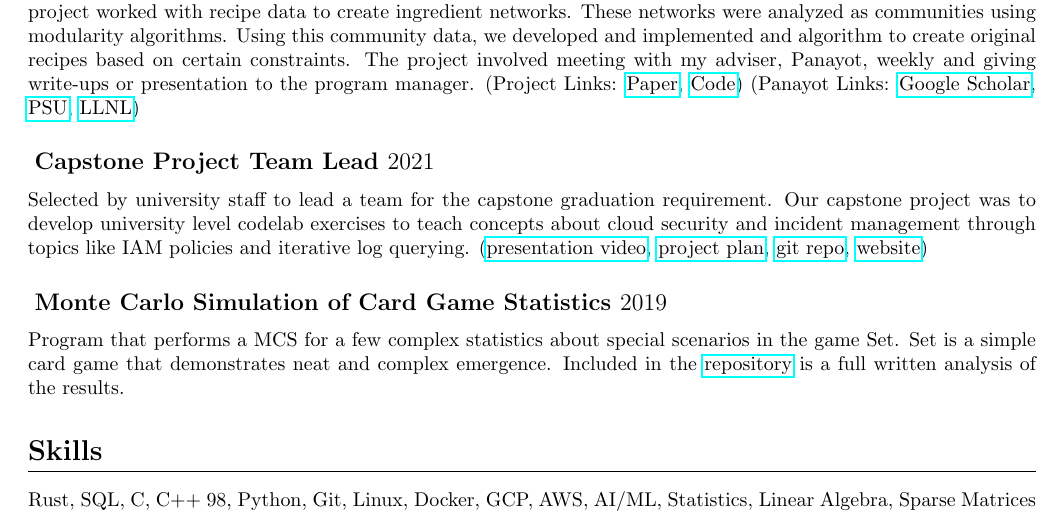
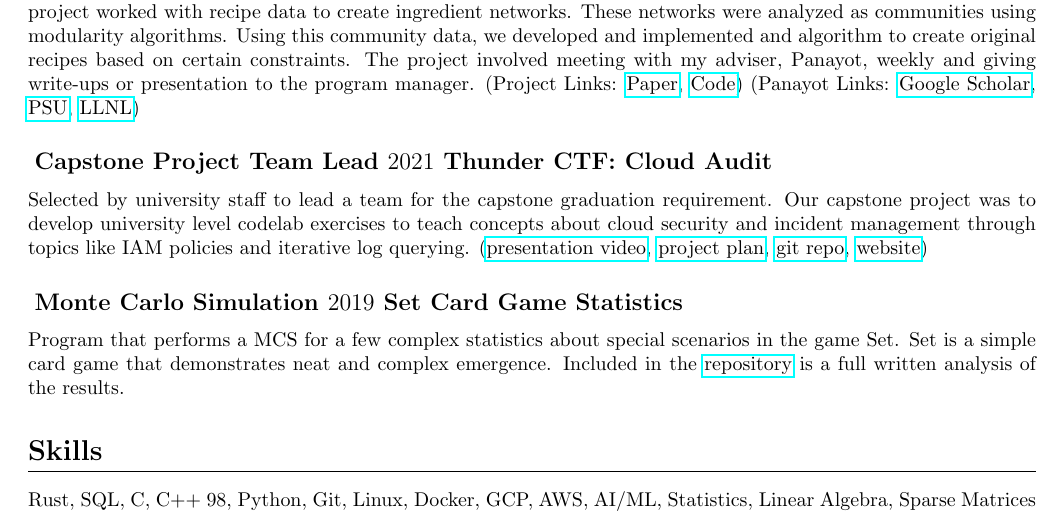
Before and after one commit to aujxn/resume, a LaTeX CV (resume.tex): part of the page, cut so that both start at the same text. Compiled offline with pdfLaTeX.

Commit message:
titles on resume

```diff
--- a/resume.tex
+++ b/resume.tex
@@ -78,13 +78,13 @@ The project involved meeting with my adviser, Panayot, weekly and giving write-u
 (Project Links: \href{https://raw.githubusercontent.com/aujxn/research/master/paper/Cullinary_Computation_paper.pdf}{Paper}, \href{https://github.com/aujxn/recipe_analysis}{Code})
 (Panayot Links: \href{https://scholar.google.com/citations?user=GhpkHDAAAAAJ&hl=en}{Google Scholar}, \href{http://web.pdx.edu/~panayot/}{PSU}, \href{https://people.llnl.gov/vassilevski1}{LLNL})
 
-\subsection{Capstone Project Team Lead $2021$}
+\subsection{Capstone Project Team Lead $2021$ Thunder CTF: Cloud Audit}
 Selected by university staff to lead a team for the capstone graduation requirement. Our
 capstone project was to develop university level codelab exercises to teach concepts about cloud security
 and incident management through topics like IAM policies and iterative log querying.
 (\href{https://www.youtube.com/watch?v=hFRoQ-CNmKI}{presentation video}, \href{https://storage.googleapis.com/website_source/resources/capstone.pdf}{project plan}, \href{https://github.com/NicholasSpringer/thunder-ctf/tree/master/core/levels/defender}{git repo}, \href{https://asokamoto.github.io/CloudAuditCTFs/}{website})
 
-\subsection{Monte Carlo Simulation of Card Game Statistics $2019$}
+\subsection{Monte Carlo Simulation $2019$ Set Card Game Statistics}
 Program that performs a MCS for a few complex statistics about special scenarios in the game Set. Set is a simple card game that demonstrates neat
 and complex emergence. Included in the \href{https://github.com/aujxn/set_game_simulator}{repository} is a full written analysis of the results.
 
```
Also changed, not shown: resume.pdf.
